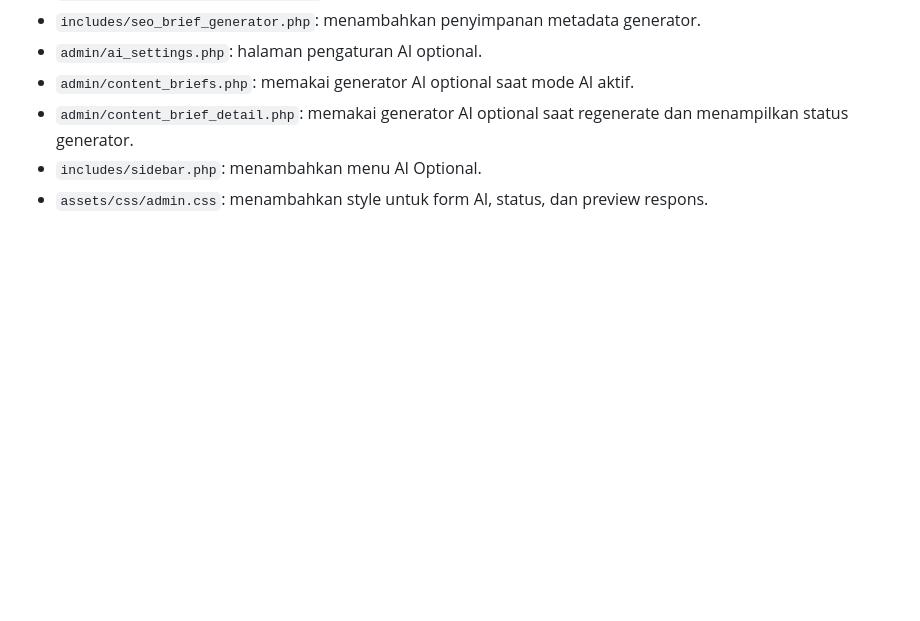
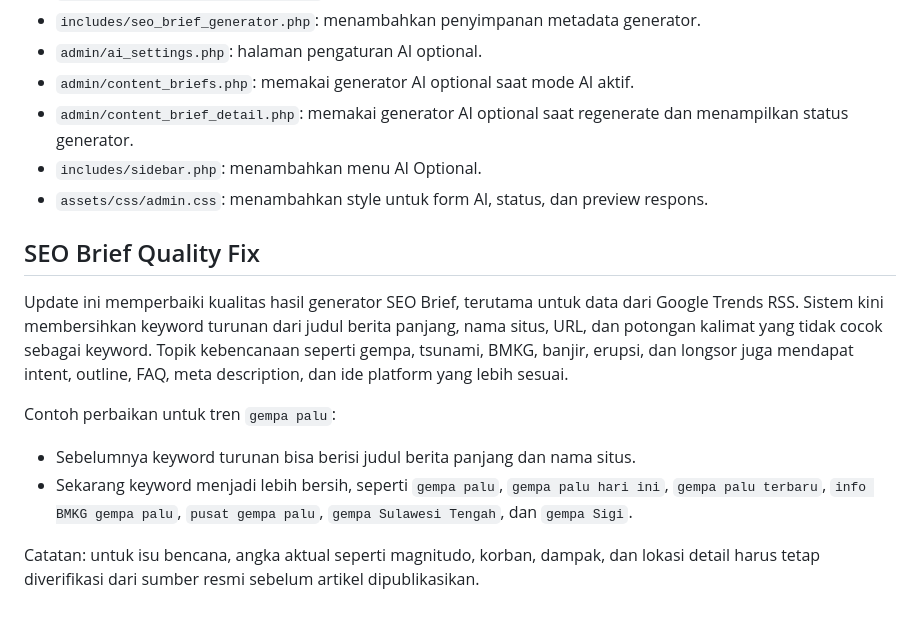
Before and after one commit to dhdeinfo/trendwatch-indonesia, a Markdown page: README.md, the part around the change. GitHub-like rendering; blank space fills up the shorter version.

```diff
--- a/README.md
+++ b/README.md
@@ -627,3 +627,15 @@ API key disimpan di SQLite lokal agar mudah dipakai saat pengembangan. Untuk apl
 - `admin/content_brief_detail.php`: memakai generator AI optional saat regenerate dan menampilkan status generator.
 - `includes/sidebar.php`: menambahkan menu AI Optional.
 - `assets/css/admin.css`: menambahkan style untuk form AI, status, dan preview respons.
+
+
+## SEO Brief Quality Fix
+
+Update ini memperbaiki kualitas hasil generator SEO Brief, terutama untuk data dari Google Trends RSS. Sistem kini membersihkan keyword turunan dari judul berita panjang, nama situs, URL, dan potongan kalimat yang tidak cocok sebagai keyword. Topik kebencanaan seperti gempa, tsunami, BMKG, banjir, erupsi, dan longsor juga mendapat intent, outline, FAQ, meta description, dan ide platform yang lebih sesuai.
+
+Contoh perbaikan untuk tren `gempa palu`:
+
+- Sebelumnya keyword turunan bisa berisi judul berita panjang dan nama situs.
+- Sekarang keyword menjadi lebih bersih, seperti `gempa palu`, `gempa palu hari ini`, `gempa palu terbaru`, `info BMKG gempa palu`, `pusat gempa palu`, `gempa Sulawesi Tengah`, dan `gempa Sigi`.
+
+Catatan: untuk isu bencana, angka aktual seperti magnitudo, korban, dampak, dan lokasi detail harus tetap diverifikasi dari sumber resmi sebelum artikel dipublikasikan.
```
